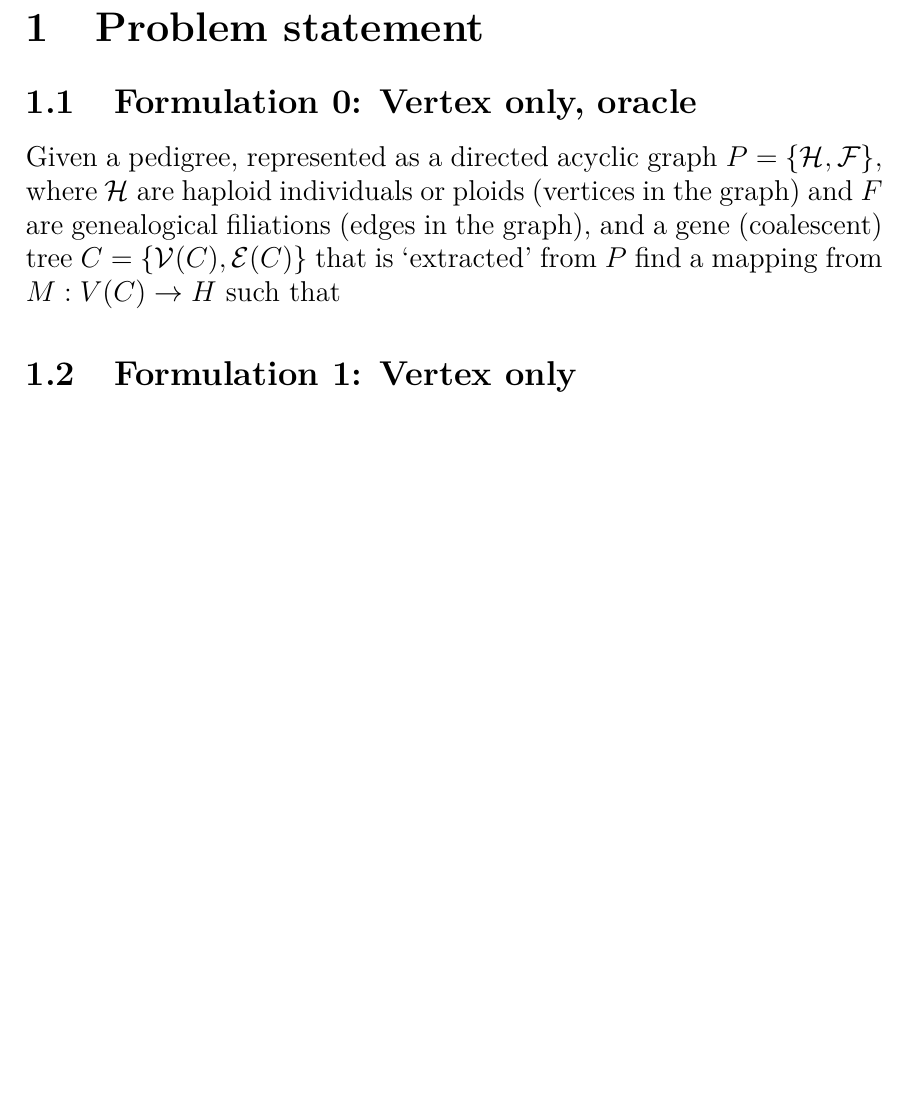
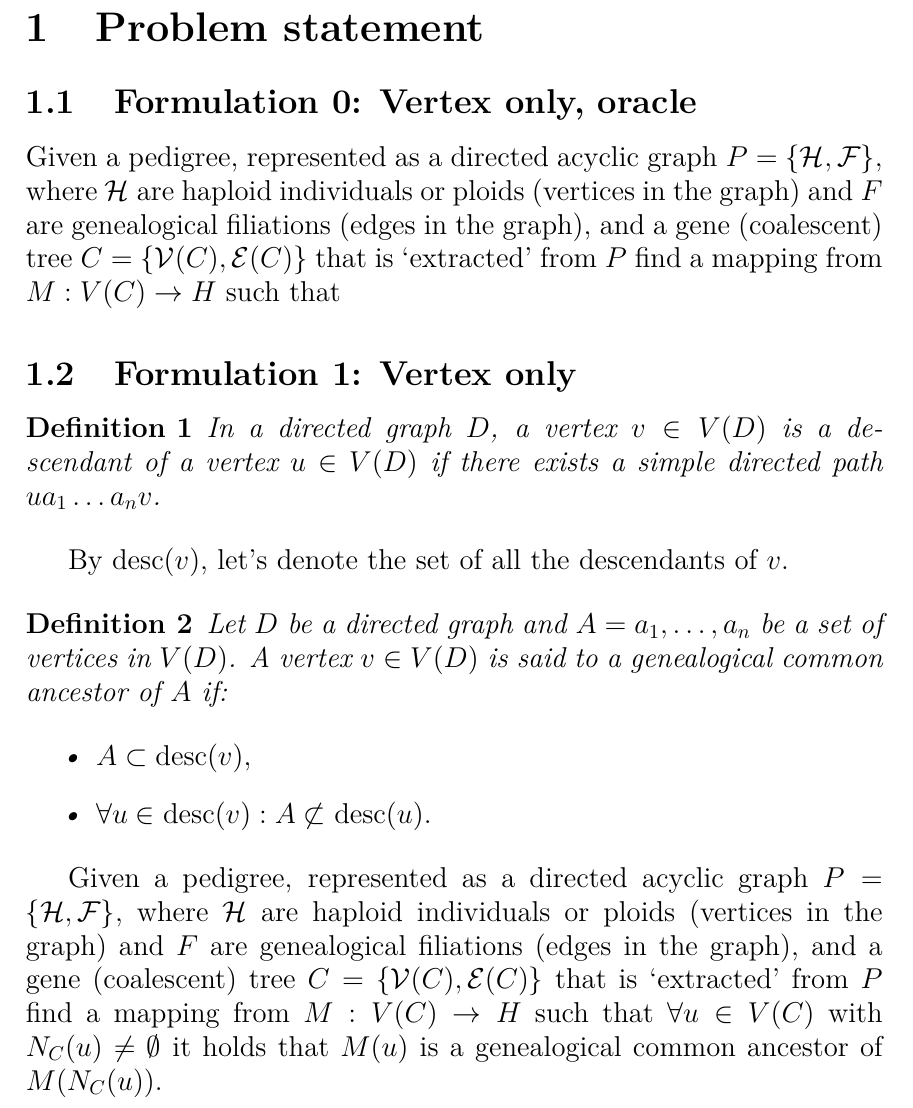
Before and after one commit to Serdiuk-Andrii/algorithm_description, a LaTeX document (algorithm_description.tex): part of page 1 of 4, cut so that both start at the same text, the shorter picture padded with empty space. Compiled offline with pdfLaTeX.

Commit message:
Finish the second definition

```diff
--- a/algorithm_description.tex
+++ b/algorithm_description.tex
@@ -1,9 +1,12 @@
 \documentclass[14pt]{extarticle}
 \usepackage[english]{babel}
 \usepackage[lighttt]{lmodern}
+\usepackage{amsmath}
 
 \usepackage{xcolor}
 \usepackage{listings}
+
+\DeclareMathOperator{\desc}{desc}
 
 \lstset{
 	language=Python,
@@ -20,8 +23,11 @@
 	showstringspaces=false
 }
 
+\newtheorem{definition}{Definition}
+
 
 \begin{document}
+
 
 \title{"Path aware" alignment}
 \date{}
@@ -31,6 +37,28 @@
 Given a pedigree, represented as a directed acyclic graph $P = \{\mathcal{H},\mathcal{F}\},$ where $\mathcal{H}$ are haploid individuals or ploids (vertices in the graph) and $F$ are genealogical filiations (edges in the graph), and a gene (coalescent) tree $C = \{\mathcal{V}(C),\mathcal{E}(C)\}$ that is `extracted' from $P$ find a mapping from $M:V(C) \rightarrow H$ such that
 
 \subsection{Formulation 1: Vertex only}
+
+\begin{definition}
+	In a directed graph $D$, a vertex $v \in V(D)$ is a descendant of a vertex $u \in V(D)$ if there exists a simple directed path $ua_1 \ldots a_nv$.
+\end{definition}
+
+By $\desc(v)$, let's denote the set of all the descendants of $v$.
+
+\begin{definition}
+
+	Let $D$ be a directed graph and $A = a_1, \ldots, a_n$ be a set of vertices in $V(D)$. A vertex $v \in V(D)$ is said to a genealogical common ancestor of $A$ if:
+
+	\begin{itemize}
+		\item
+		$A \subset \desc(v),$
+		\item
+		$\forall u \in \desc(v): A \not \subset \desc(u).$
+	\end{itemize}
+
+\end{definition}
+
+Given a pedigree, represented as a directed acyclic graph $P = \{\mathcal{H},\mathcal{F}\},$ where $\mathcal{H}$ are haploid individuals or ploids (vertices in the graph) and $F$ are genealogical filiations (edges in the graph), and a gene (coalescent) tree $C = \{\mathcal{V}(C),\mathcal{E}(C)\}$ that is `extracted' from $P$ find a mapping from $M:V(C) \rightarrow H$ such that
+$\forall u \in V(C)$ with $N_C(u) \ne \emptyset$ it holds that $M(u)$ is a genealogical common ancestor of $M(N_C(u))$.
 
 \subsection{Formulation 2: Vertex-only with path-specific output}
 
```
Also changed, not shown: algorithm_description.pdf (added).
